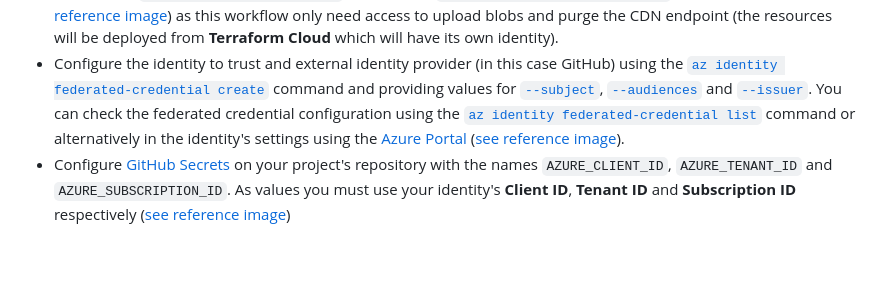
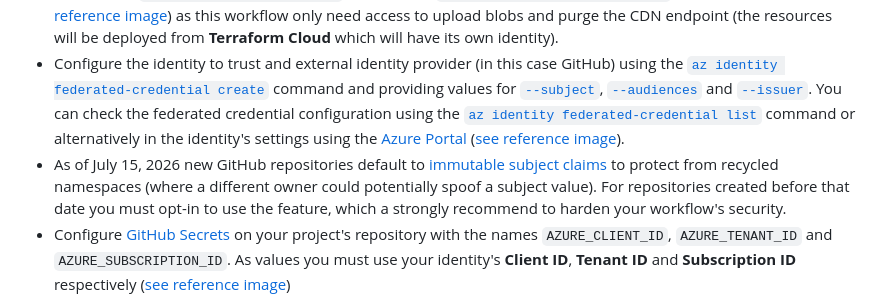
Before and after one commit to vegasjj/cloud-resume-challenge, a Markdown page: azure/frontend-resources/README.md, the part around the change. Drawn GitHub-style; blank space fills up the shorter version.

Commit message:
Add recommendation note about immutable subject claims for GitHub Actions workflows.

```diff
--- a/azure/frontend-resources/README.md
+++ b/azure/frontend-resources/README.md
@@ -393,6 +393,7 @@ In short you need to:
 - Configure the managed identity with the appropriate roles on the subscription of your choice. I recommend you only set the `
 CDN Endpoint Contributor` role and the `Storage Blob Data Contributor` role for this identity ([see reference image](./images/managed-identity-assigment-1.png)) as this workflow only need access to upload blobs and purge the CDN endpoint (the resources will be deployed from **Terraform Cloud** which will have its own identity).
 - Configure the identity to trust and external identity provider (in this case GitHub) using the [`az identity federated-credential create`](https://learn.microsoft.com/en-us/cli/azure/identity/federated-credential#az-identity-federated-credential-create) command and providing values for [`--subject`](https://docs.github.com/en/actions/reference/security/oidc#filtering-for-a-specific-branch), [`--audiences`](https://docs.github.com/en/actions/reference/security/oidc#customizing-the-audience-value) and [`--issuer`](https://docs.github.com/en/actions/reference/security/oidc#standard-audience-issuer-and-subject-claims). You can check the federated credential configuration using the [`az identity federated-credential list`](https://learn.microsoft.com/en-us/cli/azure/identity/federated-credential?view=azure-cli-latest#az-identity-federated-credential-list) command or alternatively in the identity's settings using the [Azure Portal](https://portal.azure.com/) ([see reference image](./images/federated-managed-identity-1.png)).
+- As of July 15, 2026 new GitHub repositories default to [immutable subject claims](https://docs.github.com/en/actions/reference/security/oidc#immutable-subject-claims) to protect from recycled namespaces (where a different owner could potentially spoof a subject value). For repositories created before that date you must opt-in to use the feature, which a strongly recommend to harden your workflow's security.
 - Configure [GitHub Secrets](https://docs.github.com/en/actions/how-tos/write-workflows/choose-what-workflows-do/use-secrets) on your project's repository with the names `AZURE_CLIENT_ID`, `AZURE_TENANT_ID` and `AZURE_SUBSCRIPTION_ID`. As values you must use your identity's **Client ID**, **Tenant ID** and **Subscription ID** respectively ([see reference image](./images/github-actions-secrets.png))
 
 With these steps completed, the **GitHub Actions** workflows (executed from your project's repository) will be able to request ephemeral tokens to Azure. These tokens will be valid only for the duration of the job and scoped for the selected subscription and Azure RBAC Roles.
```
